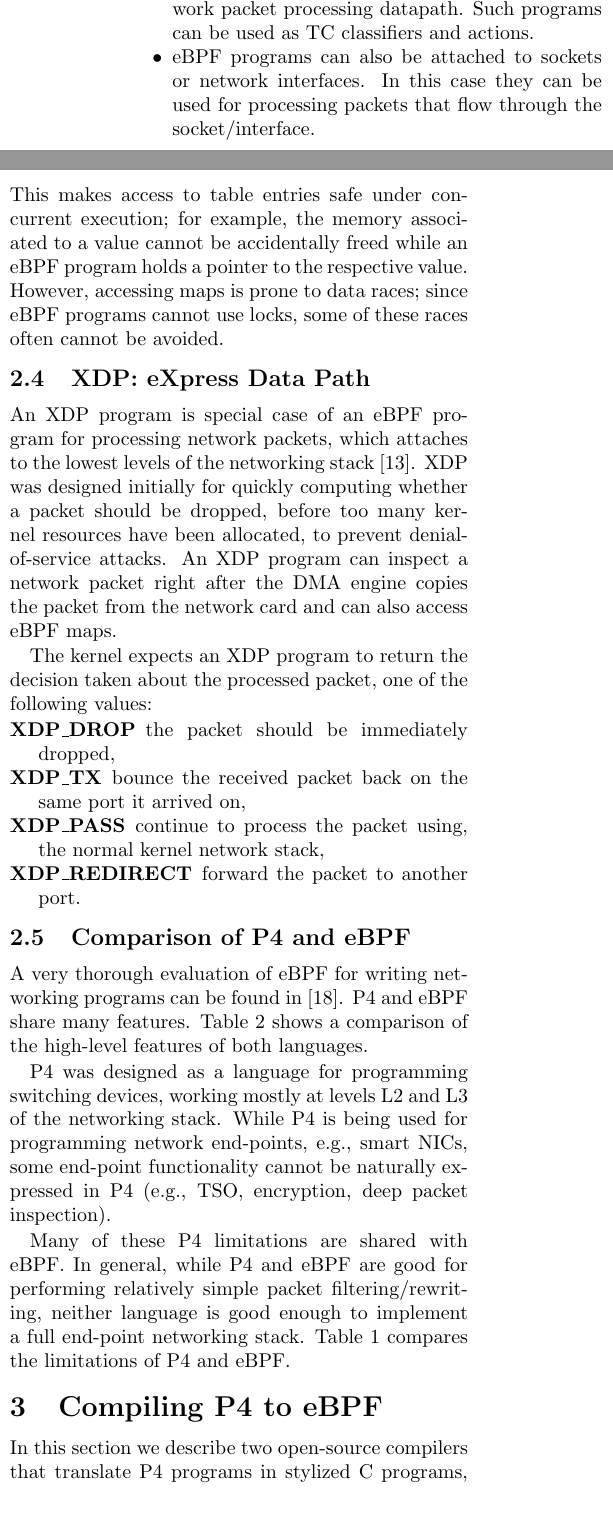
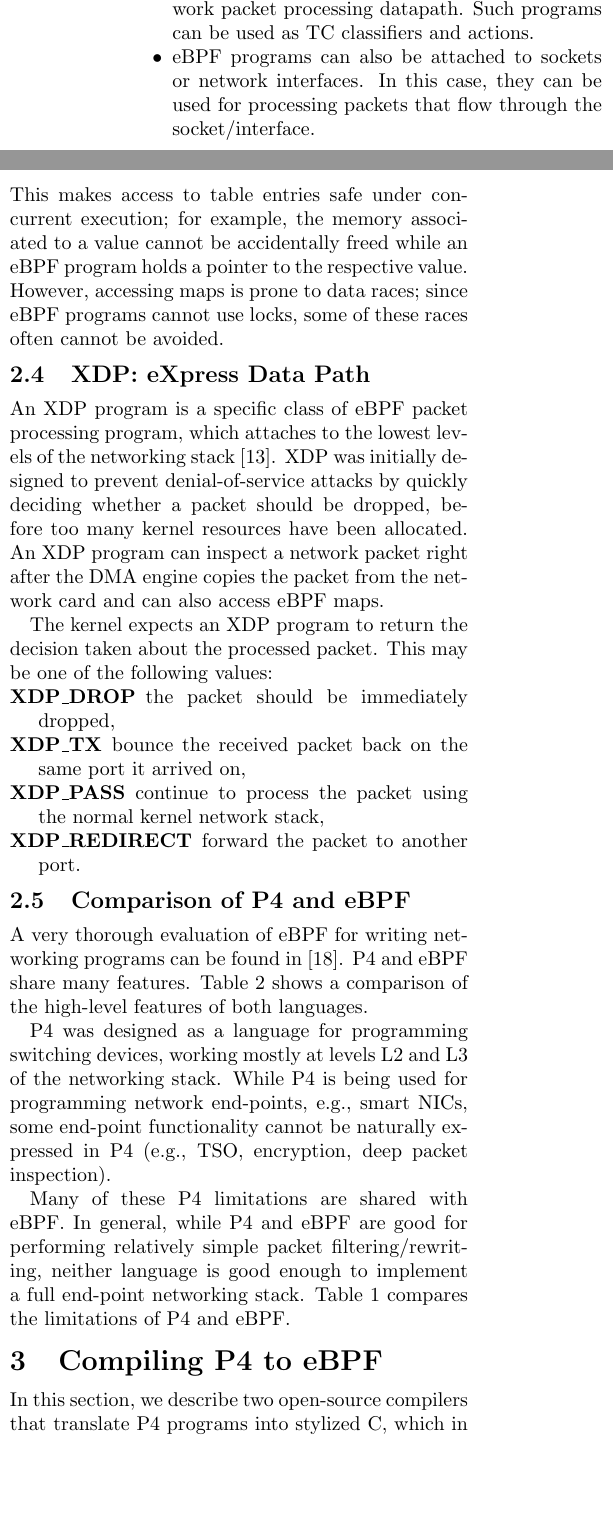
Before and after one commit to vmware-archive/p4c-xdp, a LaTeX paper (doc/lpc18/top.tex, which reads doc/lpc18/background.tex, doc/lpc18/compilation.tex): two parts of the columns of page 3 of 10, joined at a grey line, cut so that both start at the same text, the shorter picture padded with empty space. Compiled offline with pdfLaTeX; a LaTeX package or settings file that is missing is left out.

Commit message:
Fix typos and phrasing.

```diff
--- a/doc/lpc18/background.tex
+++ b/doc/lpc18/background.tex
@@ -186,7 +185,7 @@ execution is triggered when the flow of control reaches these hooks:
   datapath. Such programs can be used as TC classifiers and actions.
 
 \item eBPF programs can also be attached to sockets or network
-  interfaces. In this case they can be used for processing packets
+  interfaces. In this case, they can be used for processing packets
   that flow through the socket/interface.
 \end{itemize}
 
@@ -224,23 +223,22 @@ some of these races often cannot be avoided.
 
 \subsection{XDP: eXpress Data Path}\label{sec:xdp-background}
 
-An XDP program is special case of an eBPF program for processing
-network packets, which attaches to the lowest levels of the networking
-stack~\cite{xdpconext18}.  XDP was designed initially for quickly computing whether a
-packet should be dropped, before too many kernel resources have been
-allocated, to prevent denial-of-service attacks.  An XDP program can
-inspect a network packet right after the DMA engine copies the packet
+An XDP program is a specific class of eBPF packet processing program, which
+attaches to the lowest levels of the networking
+stack~\cite{xdpconext18}. XDP was initially designed to prevent
+denial-of-service attacks by quickly deciding whether a packet should be
+dropped, before too many kernel resources have been allocated. An XDP program
+can inspect a network packet right after the DMA engine copies the packet
 from the network card and can also access eBPF maps.
 
 The kernel expects an XDP program to return the decision taken about the
-processed packet, one of the
-following values:
+processed packet. This may be one of the following values:
 
 \begin{description}
 \item[XDP\_DROP] the packet should be immediately dropped,
 \item[XDP\_TX] bounce the received packet back on the same port it arrived on,
-\item[XDP\_PASS] continue to process the packet using,
-  the normal kernel network stack,
+\item[XDP\_PASS] continue to process the packet using the normal kernel network
+stack,
 \item[XDP\_REDIRECT] forward the packet to another port.
 \end{description}
 
--- a/doc/lpc18/compilation.tex
+++ b/doc/lpc18/compilation.tex
@@ -1,7 +1,7 @@
 \section{Compiling P4 to eBPF}\label{sec:compilation}
 
-In this section we describe two open-source compilers that translate
-P4 programs in stylized C programs, that can in turn be compiled into
+In this section, we describe two open-source compilers that translate
+P4 programs into stylized C, which in turn can be compiled into
 eBPF programs using the LLVM eBPF back-end.
 
 
```
Also changed, not shown: doc/lpc18/conclusions.tex (+3 -3 lines), doc/lpc18/introduction.tex (+2 -2 lines), doc/lpc18/testing.tex (+6 -6 lines), doc/lpc18/background.tex (7 more changed lines), doc/lpc18/compilation.tex (2 more changed lines).
